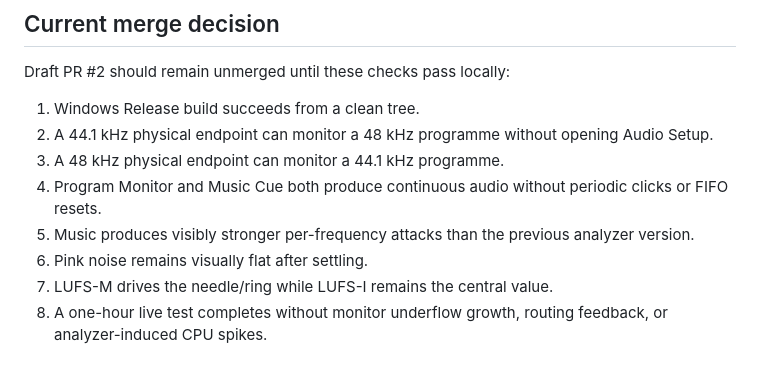
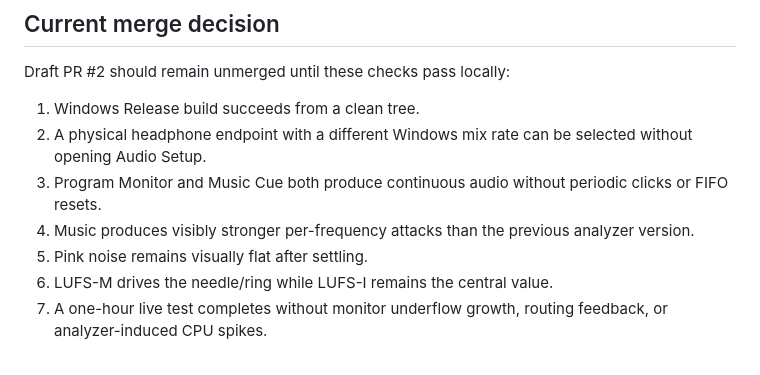
Before and after one commit to masarray/sc220-live, a Markdown page: docs/IMPLEMENTATION_CHECKLIST.md, the part around the change. GitHub-like rendering.

Commit message:
docs: finalize local monitor acceptance wording

```diff
--- a/docs/IMPLEMENTATION_CHECKLIST.md
+++ b/docs/IMPLEMENTATION_CHECKLIST.md
@@ -148,10 +148,9 @@ Status legend:
 Draft PR #2 should remain unmerged until these checks pass locally:
 
 1. Windows Release build succeeds from a clean tree.
-2. A 44.1 kHz physical endpoint can monitor a 48 kHz programme without opening Audio Setup.
-3. A 48 kHz physical endpoint can monitor a 44.1 kHz programme.
-4. Program Monitor and Music Cue both produce continuous audio without periodic clicks or FIFO resets.
-5. Music produces visibly stronger per-frequency attacks than the previous analyzer version.
-6. Pink noise remains visually flat after settling.
-7. LUFS-M drives the needle/ring while LUFS-I remains the central value.
-8. A one-hour live test completes without monitor underflow growth, routing feedback, or analyzer-induced CPU spikes.
+2. A physical headphone endpoint with a different Windows mix rate can be selected without opening Audio Setup.
+3. Program Monitor and Music Cue both produce continuous audio without periodic clicks or FIFO resets.
+4. Music produces visibly stronger per-frequency attacks than the previous analyzer version.
+5. Pink noise remains visually flat after settling.
+6. LUFS-M drives the needle/ring while LUFS-I remains the central value.
+7. A one-hour live test completes without monitor underflow growth, routing feedback, or analyzer-induced CPU spikes.
```
